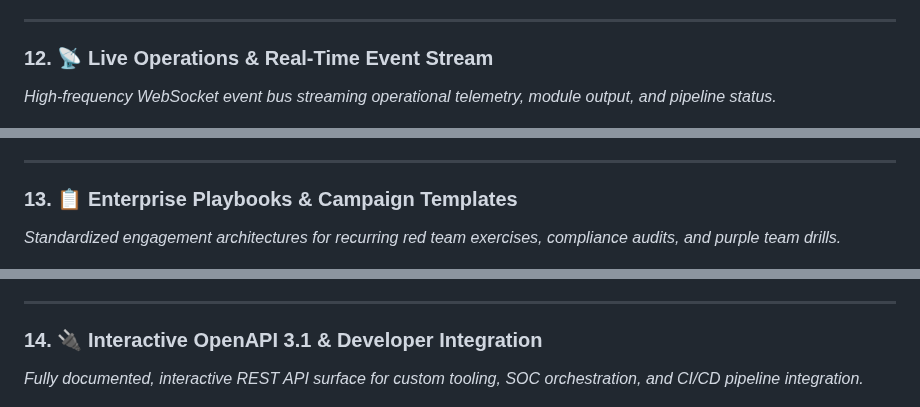
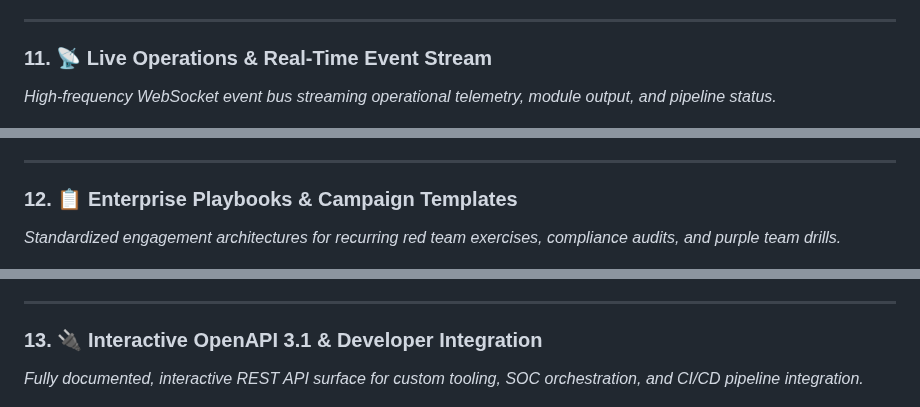
Before and after one commit to Mafifrizi/ARES, a Markdown page: README.md, 3 parts joined by grey strips. Drawn GitHub-style.

```diff
--- a/README.md
+++ b/README.md
@@ -353,7 +328,7 @@ The ARES Platform features a high-performance, responsive operator dashboard eng
 
 ---
 
-### 12. 📡 Live Operations & Real-Time Event Stream
+### 11. 📡 Live Operations & Real-Time Event Stream
 
 *High-frequency WebSocket event bus streaming operational telemetry, module output, and pipeline status.*
 
@@ -373,7 +348,7 @@ The ARES Platform features a high-performance, responsive operator dashboard eng
 
 ---
 
-### 13. 📋 Enterprise Playbooks & Campaign Templates
+### 12. 📋 Enterprise Playbooks & Campaign Templates
 
 *Standardized engagement architectures for recurring red team exercises, compliance audits, and purple team drills.*
 
@@ -393,7 +368,7 @@ The ARES Platform features a high-performance, responsive operator dashboard eng
 
 ---
 
-### 14. 🔌 Interactive OpenAPI 3.1 & Developer Integration
+### 13. 🔌 Interactive OpenAPI 3.1 & Developer Integration
 
 *Fully documented, interactive REST API surface for custom tooling, SOC orchestration, and CI/CD pipeline integration.*
 
```
Also changed, not shown: other parts of README.md (+13 -38 lines), docs/dashboard-guide.md (+3 -9 lines), docs/assets/screenshots/dashboard-beacon-terminal.png (deleted), docs/assets/screenshots/dashboard-graph-inspector.png (deleted), docs/assets/screenshots/dashboard-graph.png.
